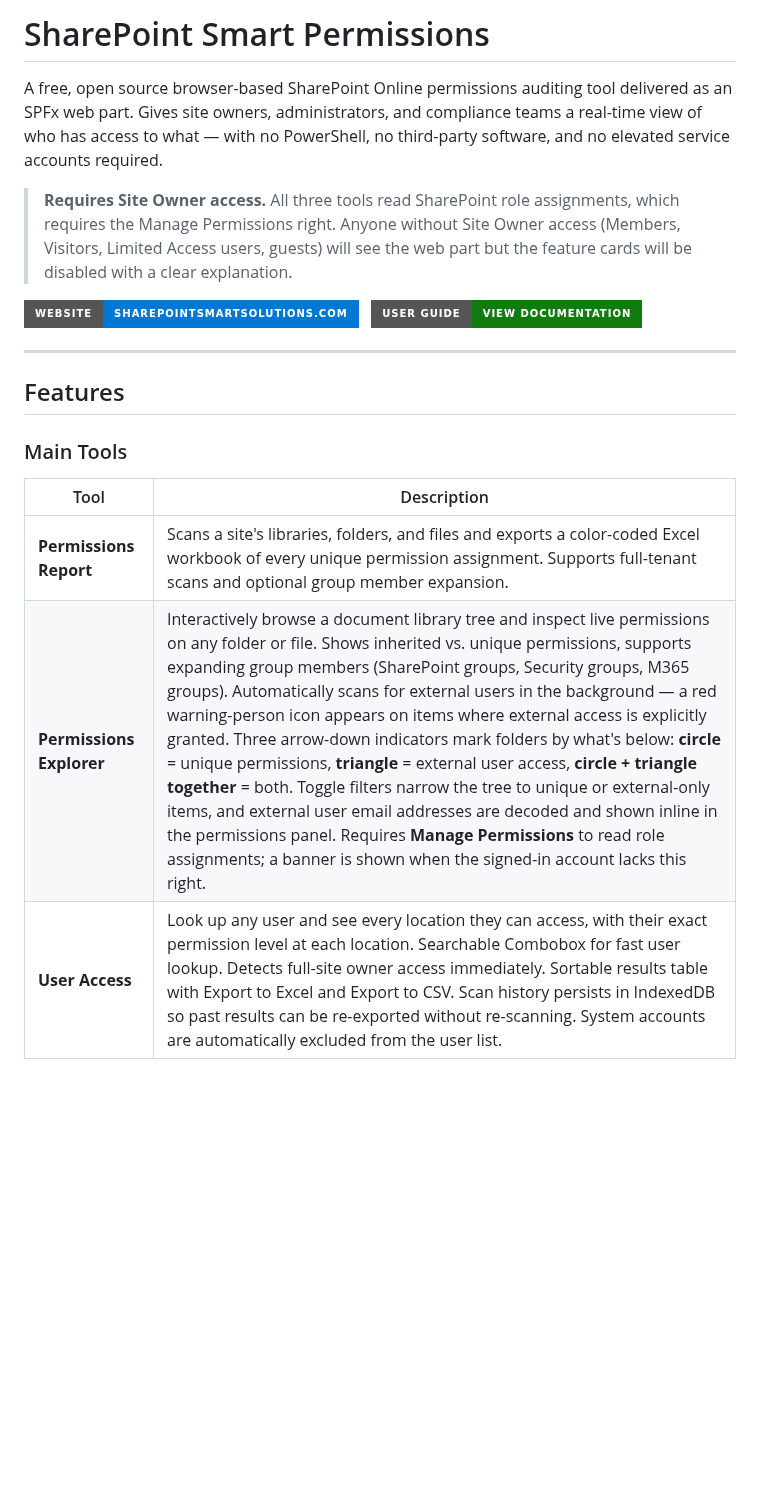
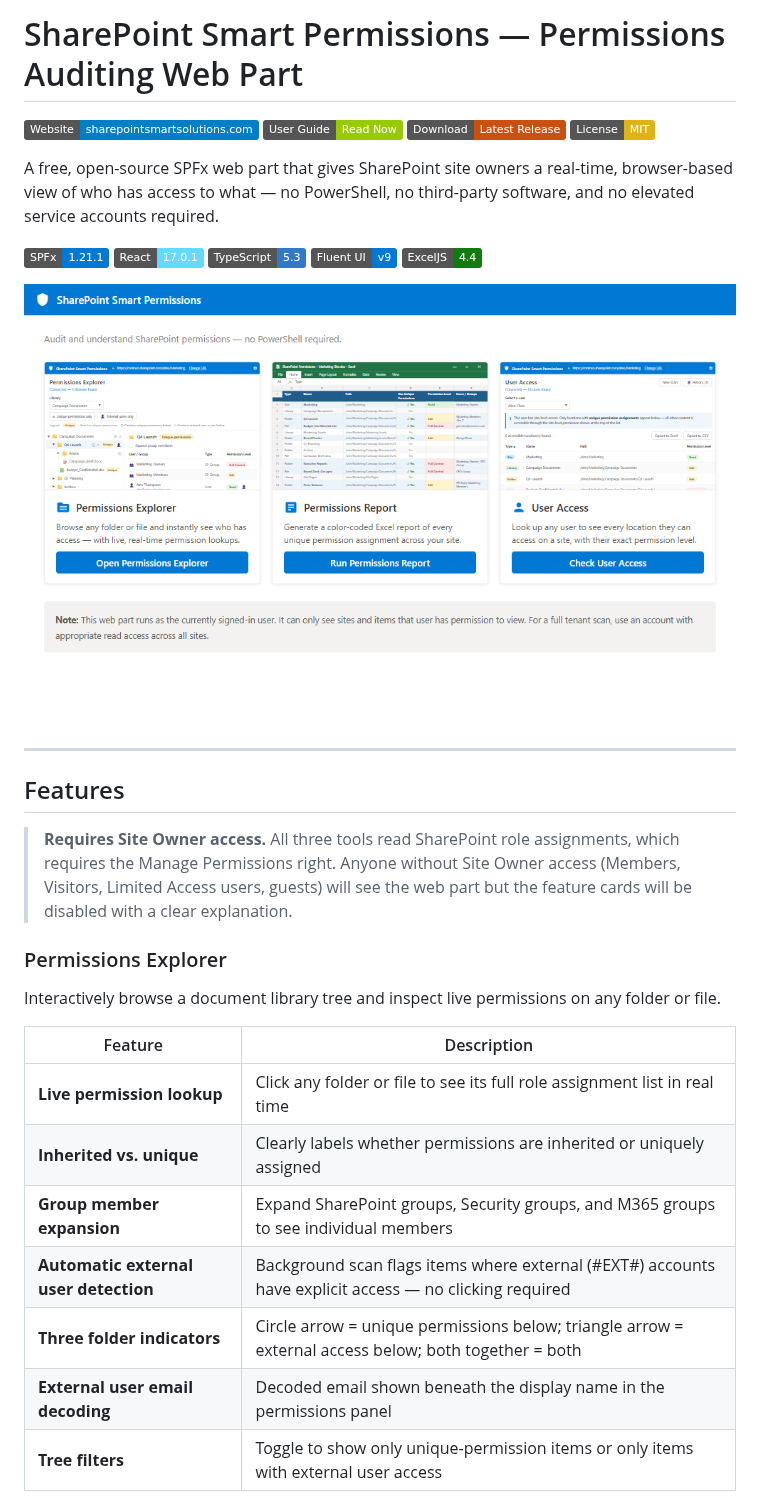
Before and after one commit to sregan1/SharePoint-Smart-Permissions, a Markdown page: README.md, the part around one of its changes. Drawn GitHub-style; pictures changed too: docs/screenshots/01_home.png; badges without logos; blank space fills up the shorter version.

```diff
--- a/README.md
+++ b/README.md
@@ -1,23 +1,30 @@
-# SharePoint Smart Permissions
+# SharePoint Smart Permissions — Permissions Auditing Web Part
 
-A free, open source browser-based SharePoint Online permissions auditing tool delivered as an SPFx web part. Gives site owners, administrators, and compliance teams a real-time view of who has access to what — with no PowerShell, no third-party software, and no elevated service accounts required.
+[![Website](https://img.shields.io/badge/Website-sharepointsmartsolutions.com-blue)](https://sharepointsmartsolutions.com/smart-permissions) [![User Guide](https://img.shields.io/badge/User%20Guide-Read%20Now-green)](USER-GUIDE.md) [![Download](https://img.shields.io/badge/Download-Latest%20Release-CA5010?logo=github&logoColor=white)](../../releases/latest) [![License: MIT](https://img.shields.io/badge/License-MIT-yellow.svg)](LICENSE)
 
-> **Requires Site Owner access.** All three tools read SharePoint role assignments, which requires the Manage Permissions right. Anyone without Site Owner access (Members, Visitors, Limited Access users, guests) will see the web part but the feature cards will be disabled with a clear explanation.
+A free, open-source SPFx web part that gives SharePoint site owners a real-time, browser-based view of who has access to what — no PowerShell, no third-party software, and no elevated service accounts required.
 
-<p>
-  <a href="https://sharepointsmartsolutions.com/smart-permissions"><img src="https://img.shields.io/badge/Website-sharepointsmartsolutions.com-0078d4?style=for-the-badge&logo=microsoftsharepoint&logoColor=white" alt="Website"/></a>
-  &nbsp;
-  <a href="https://github.com/sregan1/SharePoint-Smart-Permissions/blob/main/USER-GUIDE.md"><img src="https://img.shields.io/badge/User_Guide-View_Documentation-107c10?style=for-the-badge&logo=readthedocs&logoColor=white" alt="User Guide"/></a>
-</p>
+![SPFx](https://img.shields.io/badge/SPFx-1.21.1-0078D4?logo=microsoft&logoColor=white) ![React](https://img.shields.io/badge/React-17.0.1-61DAFB?logo=react&logoColor=black) ![TypeScript](https://img.shields.io/badge/TypeScript-5.3-3178C6?logo=typescript&logoColor=white) ![Fluent UI](https://img.shields.io/badge/Fluent%20UI-v9-0078D4?logo=microsoft&logoColor=white) ![ExcelJS](https://img.shields.io/badge/ExcelJS-4.4-107C10)
+
+![Home screen showing three feature cards: Permissions Explorer, Permissions Report, and User Access](docs/screenshots/01_home.png)
 
 ---
 
 ## Features
 
-### Main Tools
+> **Requires Site Owner access.** All three tools read SharePoint role assignments, which requires the Manage Permissions right. Anyone without Site Owner access (Members, Visitors, Limited Access users, guests) will see the web part but the feature cards will be disabled with a clear explanation.
 
-| Tool | Description |
-|------|-------------|
-| **Permissions Report** | Scans a site's libraries, folders, and files and exports a color-coded Excel workbook of every unique permission assignment. Supports full-tenant scans and optional group member expansion. |
-| **Permissions Explorer** | Interactively browse a document library tree and inspect live permissions on any folder or file. Shows inherited vs. unique permissions, supports expanding group members (SharePoint groups, Security groups, M365 groups). Automatically scans for external users in the background — a red warning-person icon appears on items where external access is explicitly granted. Three arrow-down indicators mark folders by what's below: **circle** = unique permissions, **triangle** = external user access, **circle + triangle together** = both. Toggle filters narrow the tree to unique or external-only items, and external user email addresses are decoded and shown inline in the permissions panel. Requires **Manage Permissions** to read role assignments; a banner is shown when the signed-in account lacks this right. |
-| **User Access** | Look up any user and see every location they can access, with their exact permission level at each location. Searchable Combobox for fast user lookup. Detects full-site owner access immediately. Sortable results table with Export to Excel and Export to CSV. Scan history persists in IndexedDB so past results can be re-exported without re-scanning. System accounts are automatically excluded from the user list. |
+### Permissions Explorer
+
+Interactively browse a document library tree and inspect live permissions on any folder or file.
+
+| Feature | Description |
+|---|---|
+| **Live permission lookup** | Click any folder or file to see its full role assignment list in real time |
+| **Inherited vs. unique** | Clearly labels whether permissions are inherited or uniquely assigned |
+| **Group member expansion** | Expand SharePoint groups, Security groups, and M365 groups to see individual members |
+| **Automatic external user detection** | Background scan flags items where external (#EXT#) accounts have explicit access — no clicking required |
+| **Three folder indicators** | Circle arrow = unique permissions below; triangle arrow = external access below; both together = both |
+| **External user email decoding** | Decoded email shown beneath the display name in the permissions panel |
+| **Tree filters** | Toggle to show only unique-permission items or only items with external user access |
+
```
Also changed, not shown: other parts of README.md (+169 -107 lines), 1 other file.
